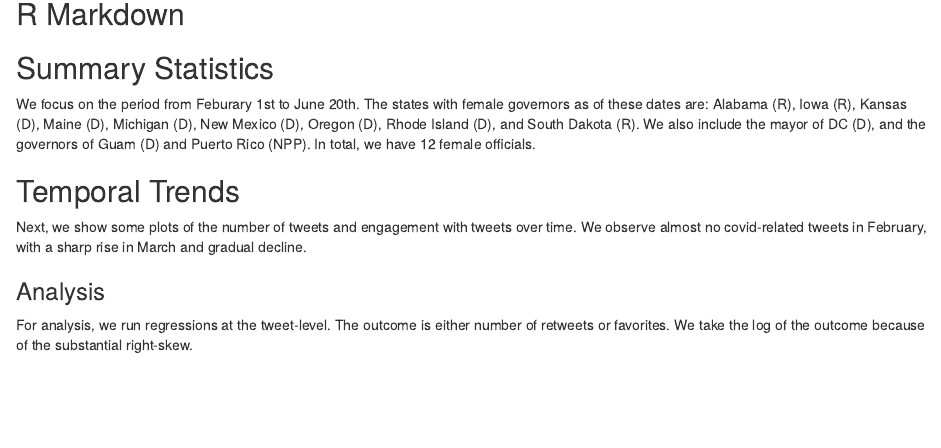
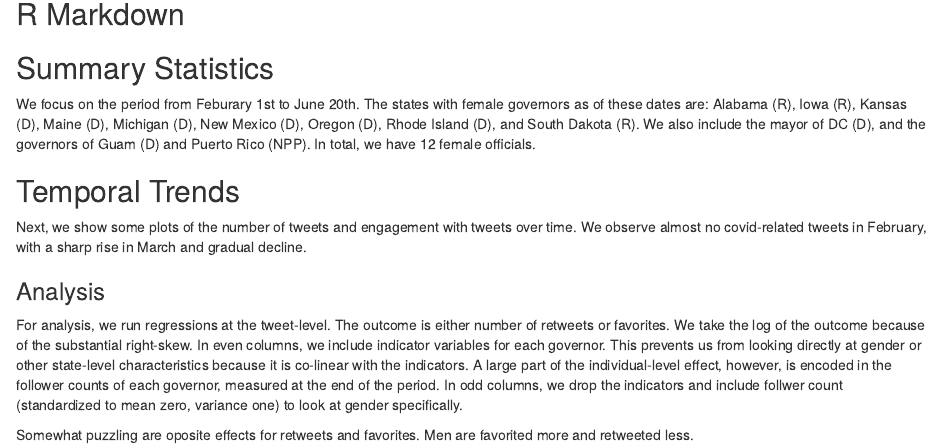
Before and after one commit to g-tierney/politicians-pandemic-gender, an R Markdown document (preliminary_twitter_analysis.Rmd): the page in a window 1100 px wide, from 140 px down. Rendered offline with R 4.5, knitr and Pandoc, with nearby package versions; the code chunks are not run, so their results and figures are left out.

Commit message:
Update analysis

````diff
--- a/preliminary_twitter_analysis.Rmd
+++ b/preliminary_twitter_analysis.Rmd
@@ -94,7 +94,7 @@ govTweets %>%
 
 ### Analysis
 
-For analysis, we run regressions at the tweet-level. The outcome is either number of retweets or favorites. We take the log of the outcome because of the substantial right-skew.
+For analysis, we run regressions at the tweet-level. The outcome is either number of retweets or favorites. We take the log of the outcome because of the substantial right-skew. In even columns, we include indicator variables for each governor. This prevents us from looking directly at gender or other state-level characteristics because it is co-linear with the indicators. A large part of the individual-level effect, however, is encoded in the follower counts of each governor, measured at the end of the period. In odd columns, we drop the indicators and include follwer count (standardized to mean zero, variance one) to look at gender specifically.
 
 ```{r regressions,results='asis'}
 reg_data <- govTweets %>%
@@ -116,3 +116,5 @@ stargazer::stargazer(rt_nGovFE,rt_yGovFE,fv_nGovFE,fv_yGovFE,
                      add.lines = c("Governor Fixed Effects & N & Y & N & Y",
                                    "Day Fixed Effects & Y & Y & Y & Y"))
 ```
+
+Somewhat puzzling are oposite effects for retweets and favorites. Men are favorited more and retweeted less.
````
Also changed, not shown: preliminary_twitter_analysis.html.
